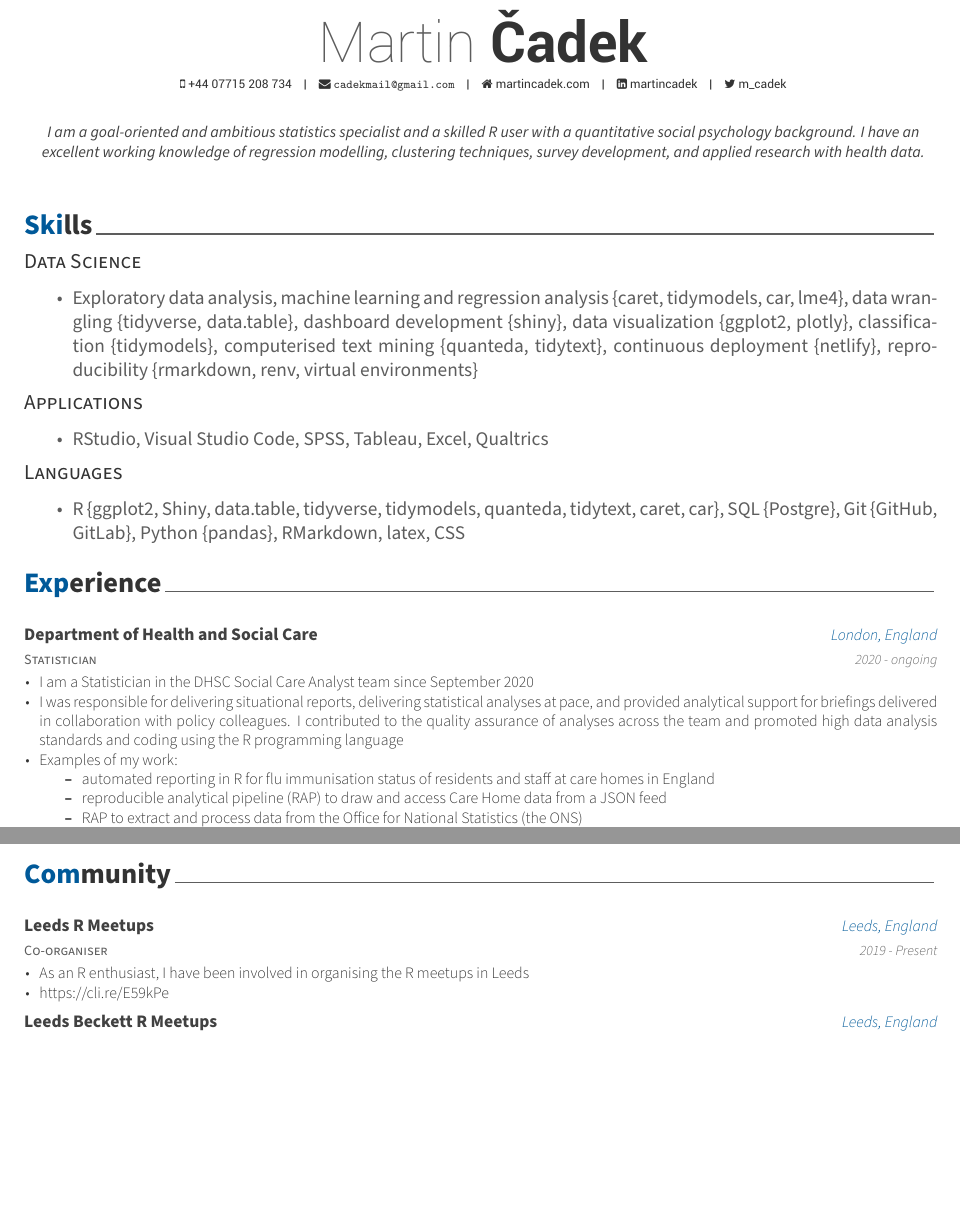
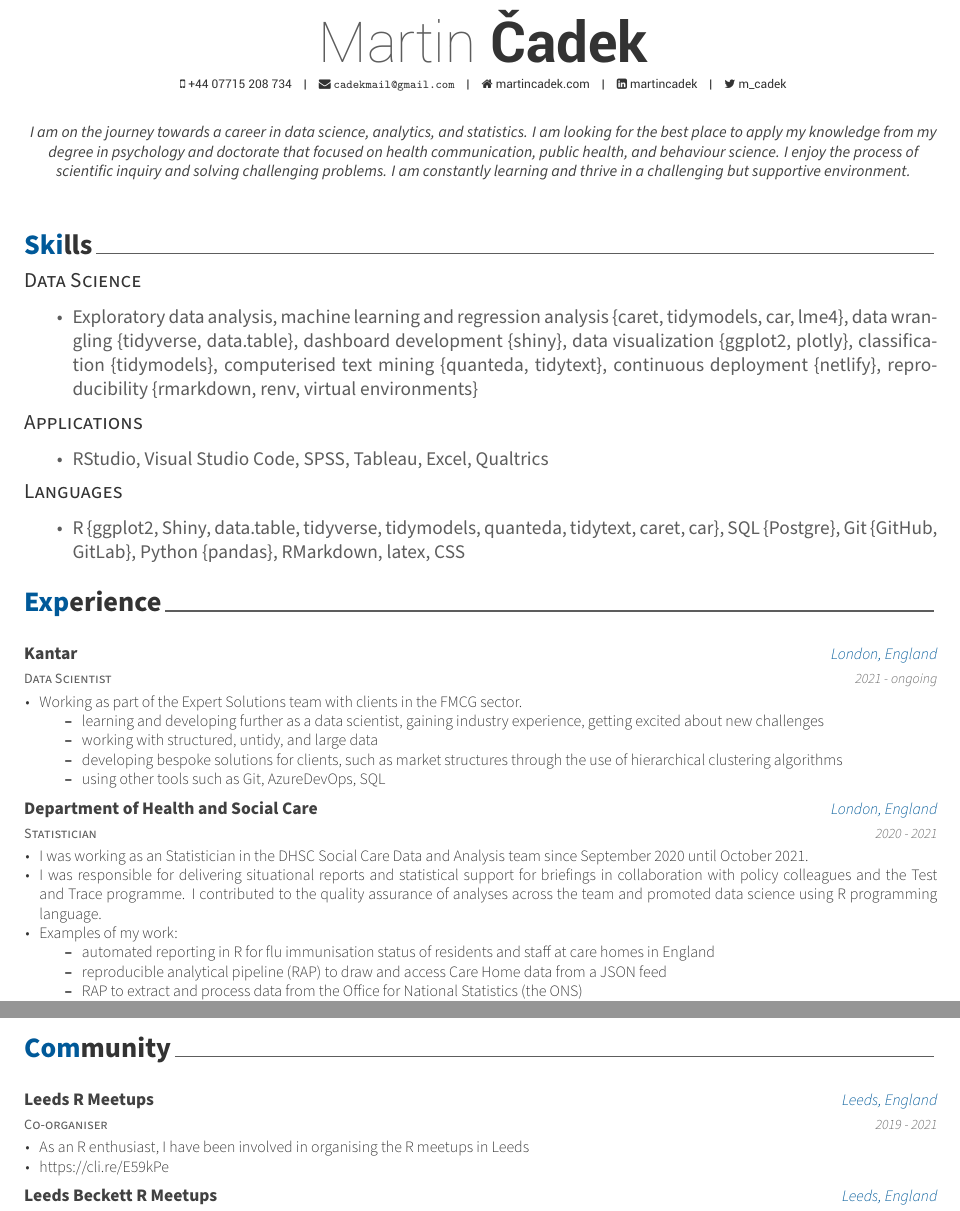
Before and after one commit to martincadek/cv, an R Markdown document (cadek_cv/cadek_cv.Rmd): two parts of pages 1 and 3 of 3, joined at a grey line, cut so that both start at the same text, the shorter picture padded with empty space. The pictures show the output file cadek_cv/cadek_cv.pdf that the author committed with the source.

Commit message:
updated CV

```diff
--- a/cadek_cv/cadek_cv.Rmd
+++ b/cadek_cv/cadek_cv.Rmd
@@ -11,7 +11,7 @@ github: ""
 linkedin: martincadek
 date: "`r format(Sys.time(), '%B %Y')`"
 headcolor: 005999
-aboutme: "I am a goal-oriented and ambitious statistics specialist and a skilled R user with a quantitative social psychology background. I have an excellent working knowledge of regression modelling, clustering techniques, survey development, and applied research with health data."
+aboutme: "I am on the journey towards a career in data science, analytics, and statistics. I am looking for the best place to apply my knowledge from my degree in psychology and doctorate that focused on health communication, public health, and behaviour science. I enjoy the process of scientific inquiry and solving challenging problems. I am constantly learning and thrive in a challenging but supportive environment."
 output: vitae::awesomecv
 ---
 
--- a/data/community.R
+++ b/data/community.R
@@ -1,4 +1,3 @@
 # Community ---------------------------------------------------------------
 community <- tribble(
      ~ role, ~ activity, ~ location, ~ dates, ~ details,
-     "Co-organiser", "Leeds R Meetups", "Leeds, England", "2019 - Present",
--- a/data/experience.R
+++ b/data/experience.R
@@ -4,12 +4,24 @@ experience <- tribble(
         # Latex itemize https://stackoverflow.com/questions/62514270/modifying-cv-generated-by-vitae-package-r (question I have asked)
         # https://www.latex-tutorial.com/tutorials/lists/
 
-     # DHSC
-     "Statistician", "Department of Health and Social Care", "London, England", "2020 - ongoing",
+     # Kantar
+     "Data Scientist", "Kantar", "London, England", "2021 - ongoing",
      # The first \\item seems assumed
      # Then it needs to be reintroduced
-     "I am a Statistician in the DHSC Social Care Analyst team since September 2020
-     \\item I was responsible for delivering situational reports, delivering statistical analyses at pace, and provided analytical support for briefings delivered in collaboration with policy colleagues. I contributed to the quality assurance of analyses across the team and promoted high data analysis standards and coding using the R programming language
+     "Working as part of the Expert Solutions team with clients in the FMCG sector.
+     \\begin{itemize}
+     \\item learning and developing further as a data scientist, gaining industry experience, getting excited about new challenges
+     \\item working with structured, untidy, and large data
+     \\item developing bespoke solutions for clients, such as market structures through the use of hierarchical clustering algorithms
+     \\item using other tools such as Git, AzureDevOps, SQL
+     \\end{itemize}",
+
+     # DHSC
+     "Statistician", "Department of Health and Social Care", "London, England", "2020 - 2021",
+     # The first \\item seems assumed
+     # Then it needs to be reintroduced; does not like &
+     "I was working as an Statistician in the DHSC Social Care Data and Analysis team since September 2020 until October 2021.
+     \\item I was responsible for delivering situational reports and statistical support for briefings in collaboration with policy colleagues and the Test and Trace programme. I contributed to the quality assurance of analyses across the team and promoted data science using R programming language.
      \\item Examples of my work:
      \\begin{itemize}
      \\item automated reporting in R for flu immunisation status of residents and staff at care homes in England
```
Also changed, not shown: cadek_cv/cadek_cv.pdf, data/community.R (3 more changed lines).
